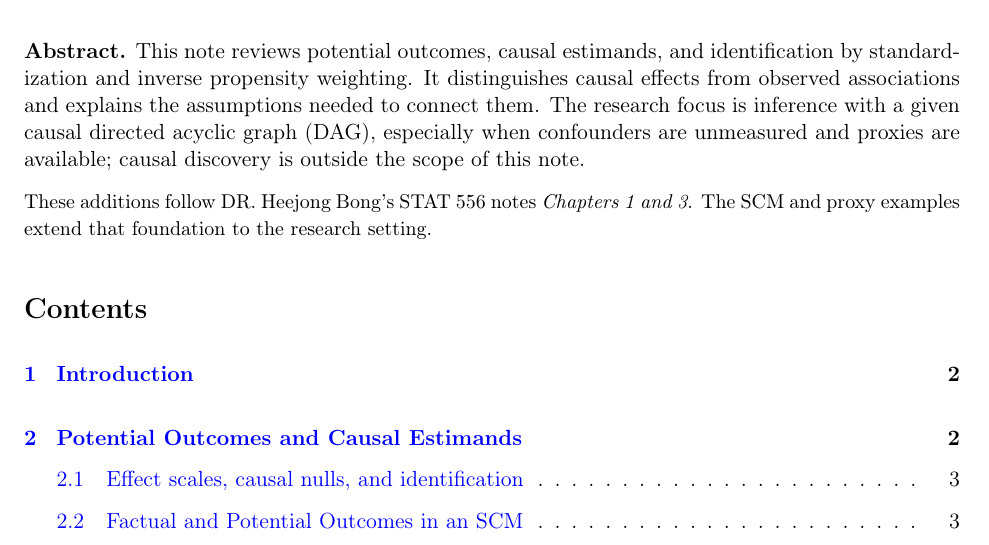
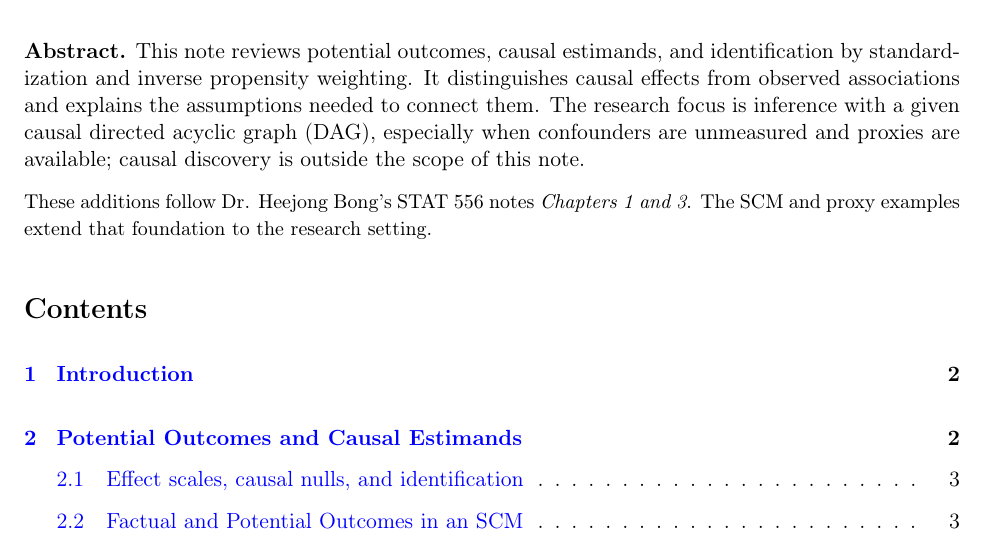
Before and after one commit to JackWang0102/Notes, a LaTeX document (causal_basics.tex): part of page 1 of 12, cut so that both start at the same text. Compiled offline with pdfLaTeX.

Commit message:
Updates from Overleaf

```diff
--- a/causal_basics.tex
+++ b/causal_basics.tex
@@ -31,12 +31,14 @@
 \maketitle
 \textbf{Abstract.} \revision{This note discusses some basic concepts used is my causal inference project. Specifically, it does not discuss topics on causal graphs such as structural learning. We focus on inference given a DAG, with a focus on missing confounder problems. Several methodologies tackling this problem are briefly introduced.}{This note reviews potential outcomes, causal estimands, and identification by standardization and inverse propensity weighting. It distinguishes causal effects from observed associations and explains the assumptions needed to connect them. The research focus is inference with a given causal directed acyclic graph (DAG), especially when confounders are unmeasured and proxies are available; causal discovery is outside the scope of this note.}
 
-\revision{}{{\small These additions follow DR. Heejong Bong's STAT 556 notes \emph{Chapters 1 and 3}. The SCM and proxy examples extend that foundation to the research setting.}}
+\revision{}{{\small These additions follow Dr. Heejong Bong's STAT 556 notes \emph{Chapters 1 and 3}. The SCM and proxy examples extend that foundation to the research setting.}}
 
 \tableofcontents
 \bigskip
 \section{Introduction}
-\revision{Identifying causality has been of interest in scientific field for decades. However, randomized trials, which is the gold standard in causal inference, might not be used due to various reasons such as ethical issues, high costs, etc. Observational data, on the other hand, is easier to obtain but lack some desired control in order to make causal statements. For example, the existence of unmeasured confounders relates treatments and outcomes, violating the exchangeability condition. Thus, making causal claims from observational data is at the heart of causal inference.}{Causal inference seeks to define, identify, and estimate the effect of an intervention on an outcome. Randomized trials provide a benchmark because treatment assignment can ensure exchangeability, but ethical, financial, or practical constraints may prevent their use. Observational studies are often more feasible, yet treatment assignment may depend on factors that also affect potential outcomes. Causal claims from such data therefore require assumptions supported by subject-matter knowledge. Potential outcomes, causal diagrams, and structural causal models provide complementary ways to express these assumptions.}
+\revision{Identifying causality has been of interest in scientific field for decades. However, randomized trials, which is the gold standard in causal inference, might not be used due to various reasons such as ethical issues, high costs, etc.
+
+Observational data, on the other hand, is easier to obtain but lack some desired control in order to make causal statements. For example, the existence of unmeasured confounders relates treatments and outcomes, violating the exchangeability condition. Thus, making causal claims from observational data is at the heart of causal inference.}{Causal inference seeks to define, identify, and estimate the effect of an intervention on an outcome. Randomized trials provide a benchmark because treatment assignment can ensure exchangeability, but ethical, financial, or practical constraints may prevent their use. Observational studies are often more feasible, yet treatment assignment may depend on factors that also affect potential outcomes. Causal claims from such data therefore require assumptions supported by subject-matter knowledge. Potential outcomes, causal diagrams, and structural causal models provide complementary ways to express these assumptions.}
 
 \revision{Here are three types of randomized designs}{Three common randomized designs are:}
 \begin{itemize}
```
